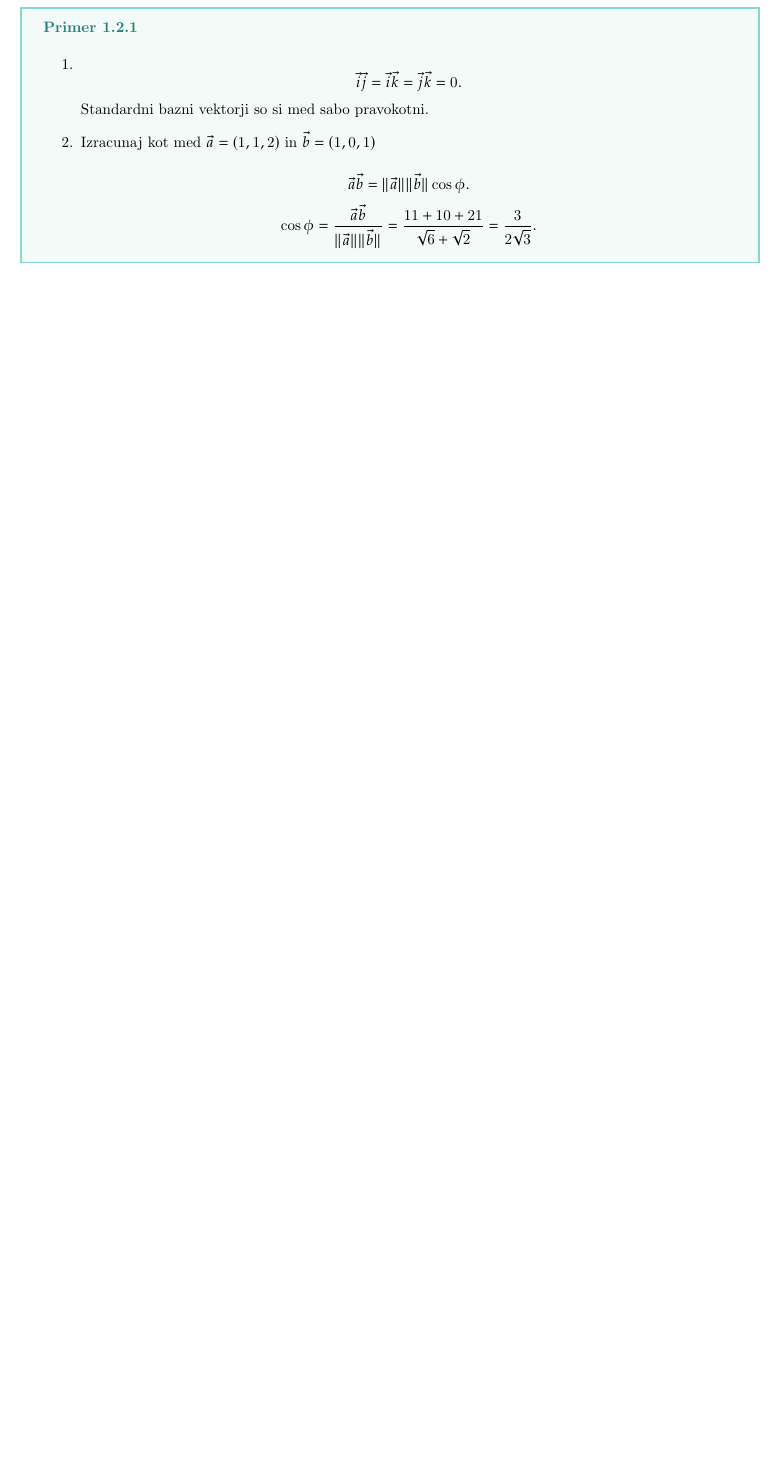
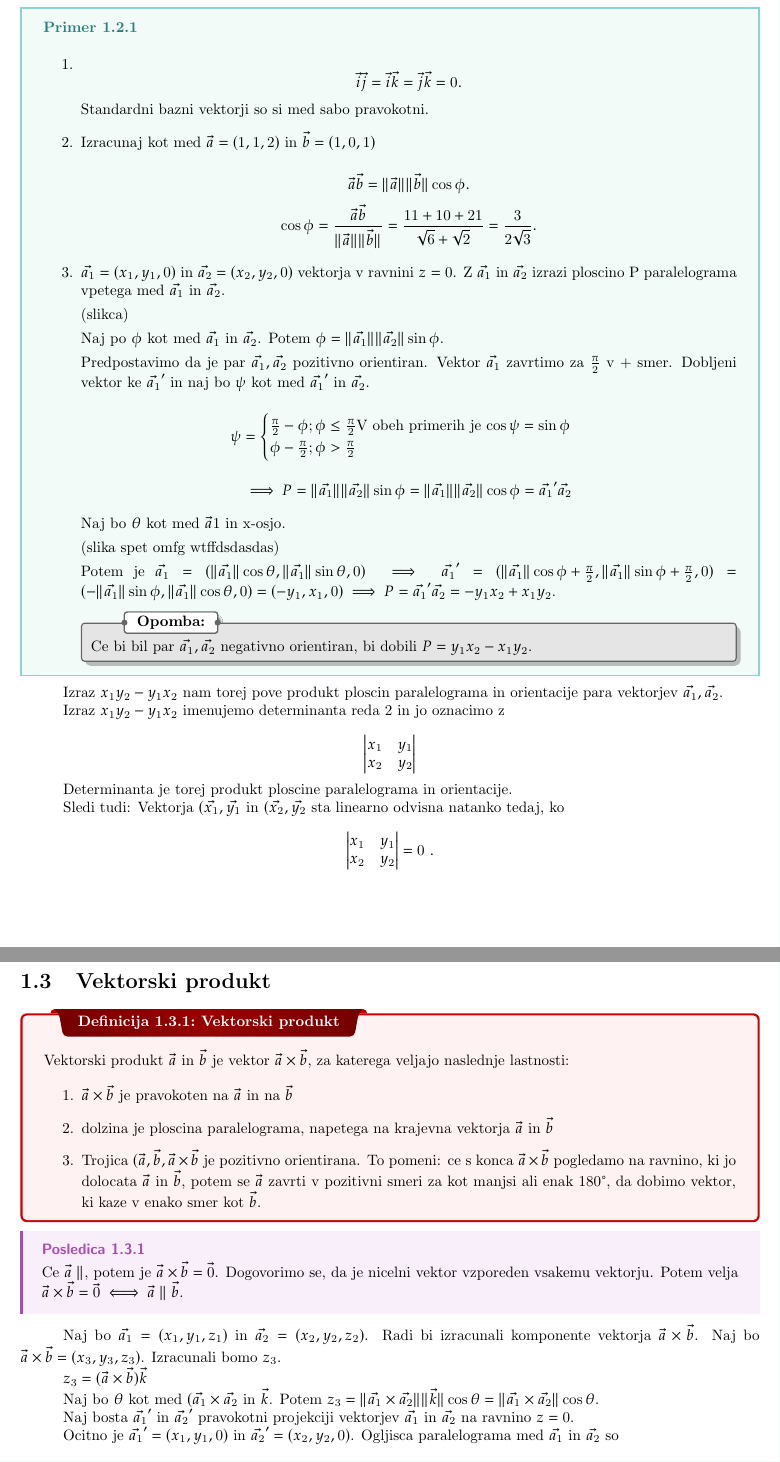
Before and after one commit to borbrudar/zapiski, a LaTeX thesis (algebra.tex, which reads common/preamble.tex): part of page 6 of 6 before the commit and two parts of pages 6 and 7 of 7 after it, the two joined at a grey line, cut so that both start at the same text, the shorter picture padded with empty space. Compiled offline with pdfLaTeX.

Commit message:
added some stuff

```diff
--- a/algebra.tex
+++ b/algebra.tex
@@ -229,6 +229,83 @@ Dogovorimo se, da je $\vec{0}$ pravokoten na vsak vektor.
 	\[
 	\cos \phi = \frac{\vec{a} \vec{b}}{\|\vec{a}\| \|\vec{b}\|} = \frac{1 1 + 1 0 + 2 1}{\sqrt{6} + \sqrt{2}}  = \frac{3}{2\sqrt{3} }
 	.\]
+
+
+	\item $\vec{a_1} = (x_1,y_1,0)$ in $\vec{a_2} = (x_2,y_2,0)$ vektorja v ravnini $z=0$. Z $\vec{a_1}$ in $\vec{a_2}$ izrazi ploscino P paralelograma vpetega med $\vec{a_1}$ in $\vec{a_2}$.
+
+		(slikca)
+
+		Naj po $\phi$ kot med $\vec{a_1}$ in $\vec{a_2}$. Potem $\phi = \|\vec{a_1}\| \|\vec{a_2}\| \sin \phi$.
+
+		Predpostavimo da je par $\vec{a_1},\vec{a_2}$ pozitivno orientiran. Vektor $\vec{a_1}$ zavrtimo za $\frac{\pi}{2}$ v + smer. Dobljeni vektor ke $\vec{a_1}^{\prime}$ in naj bo $\psi$ kot med  $\vec{a_1}^{\prime}$ in $\vec{a_2}$.
+
+		\[\psi = \begin{cases}
+			\frac{\pi}{2} - \phi ;\phi \le \frac{\pi}{2} \text{V obeh primerih je $\cos \psi = \sin \phi$} \\
+			\phi - \frac{\pi}{2}; \phi > \frac{\pi}{2}
+		\end{cases}\]
+
+		\[\implies P = \|\vec{a_1}\| \|\vec{a_2}\| \sin \phi = \|\vec{a_1}\| \|\vec{a_2}\| \cos \phi = \vec{a_1}^{\prime} \vec{a_2}\]
+
+
+		Naj bo $\theta$ kot med $\vec{a}1$ in x-osjo.
+
+		(slika spet omfg wtffdsdasdas)
+
+		Potem je $\vec{a_1} = ( \|\vec{a_1}\| \cos \theta, \|\vec{a_1}\| \sin \theta , 0)  \implies \vec{a_1}^{\prime} =  (\|\vec{a_1}\| \cos{\phi + \frac{\pi}{2}} , \|\vec{a_1}\| \sin{\phi + \frac{\pi}{2}}, 0)  = ( - \|\vec{a_1}\| \sin \phi, \|\vec{a_1}\| \cos \theta ,0) = (- y_1, x_1,0) \implies P = \vec{a_1}^{\prime} \vec{a_2} = -y_1 x_2 + x_1 y_2$.
+
+		\nt{ Ce bi bil par $\vec{a_1},\vec{a_2}$ negativno orientiran, bi dobili $P = y_1 x_2 - x_1 y_2$.}
 	\end{enumerate}
 }
 
+Izraz $x_1 y_2 - y_1 x_2$ nam torej pove produkt ploscin paralelograma in orientacije para vektorjev $\vec{a_1},\vec{a_2}$.
+
+Izraz $x_1 y_2 - y_1 x_2$ imenujemo determinanta reda 2 in jo oznacimo z
+
+\[
+\begin{vmatrix}
+     x_1 & y_1 \\
+     x_2 & y_2
+\end{vmatrix}
+\]
+
+Determinanta je torej produkt ploscine paralelograma in orientacije.
+
+
+Sledi tudi: Vektorja $(\vec{x_1},\vec{y_1}$ in $(\vec{x_2},\vec{y_2}$ sta linearno odvisna natanko tedaj, ko
+
+\[
+\begin{vmatrix}
+     x_1 & y_1 \\
+     x_2 & y_2
+\end{vmatrix}  = 0
+\
+.\]
+
+
+\section{Vektorski produkt}
+
+\dfn{Vektorski produkt}{
+	Vektorski produkt $\vec{a}$ in $\vec{b}$ je vektor $\vec{a} \times \vec{b}  $, za katerega veljajo naslednje lastnosti:
+
+	\begin{enumerate}
+	\item $\vec{a} \times \vec{b}$ je pravokoten na $\vec{a}$ in na $\vec{b}$
+		\item	dolzina je ploscina paralelograma, napetega na krajevna vektorja $\vec{a}$ in $\vec{b}$
+		\item Trojica $(\vec{a},\vec{b}, \vec{a} \times \vec{b}$ je pozitivno orientirana. To pomeni: ce s konca $\vec{a} \times \vec{b}$ pogledamo na ravnino, ki jo dolocata $\vec{a}$ in $\vec{b}$, potem se $\vec{a}$ zavrti v pozitivni smeri za kot manjsi ali enak $180 \degree$, da dobimo vektor, ki kaze v enako smer kot $\vec{b}$.
+	\end{enumerate}
+}
+
+\cor{}{
+	Ce $\vec{a} \parallel $, potem je $\vec{a} \times \vec{b} = \vec{0}$. Dogovorimo se, da je nicelni vektor vzporeden vsakemu vektorju. Potem velja $ \vec{a} \times \vec{b} = \vec{0} \iff \vec{a} \parallel \vec{b}$.
+}
+
+Naj bo $\vec{a_1} = (x_1,y_1,z_1)$ in $\vec{a_2} = (x_2,y_2,z_2)$. Radi bi izracunali komponente vektorja $\vec{a} \times \vec{b}$.
+Naj bo $\vec{a} \times \vec{b} = (x_3,y_3,z_3)$. Izracunali bomo $z_3$.
+
+$z_3 = (\vec{a} \times \vec{b}) \vec{k}$
+
+Naj bo $\theta$ kot med $(\vec{a_1} \times \vec{a_2}$ in $\vec{k}$. Potem $z_3 = \| \vec{a_1} \times \vec{a_2}  \| \|\vec{k}\| \cos \theta = \|\vec{a_1} \times \vec{a_2}\| \cos \theta$.
+
+Naj bosta $\vec{a_1}^{\prime}$ in $\vec{a_2}^{\prime}$ pravokotni projekciji vektorjev $\vec{a_1}$ in $\vec{a_2}$ na ravnino $z=0$.
+
+
+Ocitno je $\vec{a_1}^{\prime} = (x_1,y_1, 0)$ in $\vec{a_2}^{\prime} = (x_2,y_2,0)$. Ogljisca paralelograma med $\vec{a_1}$ in $\vec{a_2}$ so
--- a/common/preamble.tex
+++ b/common/preamble.tex
@@ -50,6 +50,9 @@
 %\usepackage{pdfpages}
 %\usepackage{transparent}
 
+
+\usepackage{gensymb}
+\usepackage{textcomp}
 
 %%%%%%%%%%%%%%%%%%%%%%%%%%%%%%
 % SELF MADE COLORS
```
Also changed, not shown: algebra.tex (47 more changed lines).
